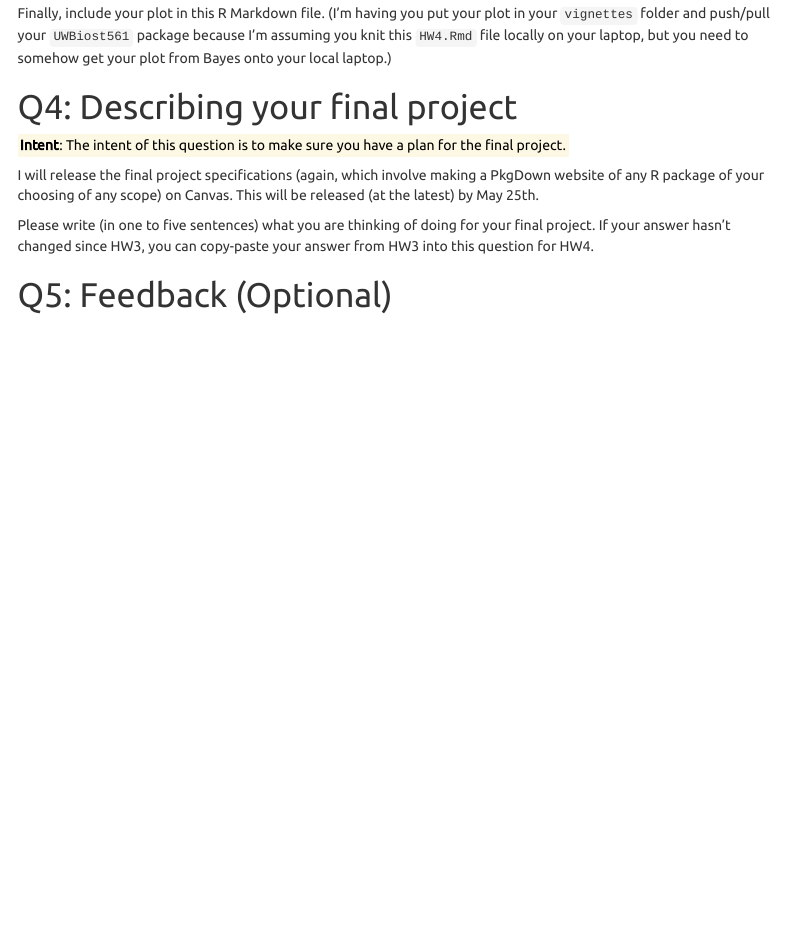
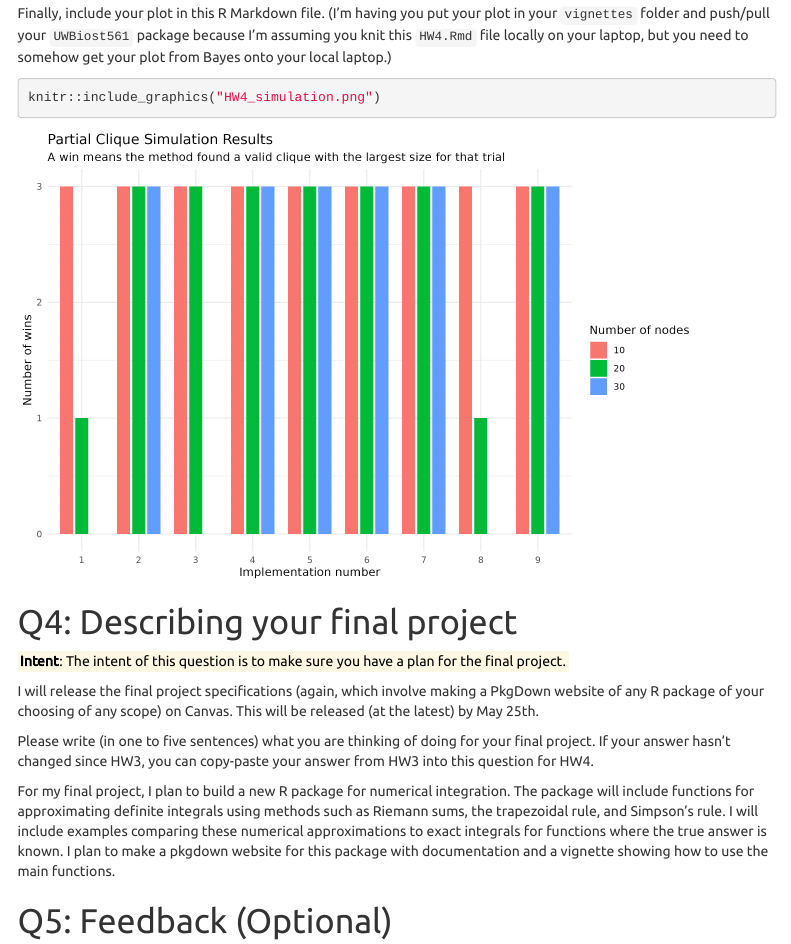
Before and after one commit to Shavonne484/UWBiost561, an R Markdown document (vignettes/HW4.Rmd): the page in a window 1100 px wide, from 14750 px down before the commit and from 15330 px down after it, so that both start at the same text. Rendered offline with R 4.5, knitr and Pandoc, with nearby package versions; menus at the side of the page are left out.

Commit message:
HW4 submission

````diff
--- a/vignettes/HW4.Rmd
+++ b/vignettes/HW4.Rmd
@@ -666,6 +666,9 @@ in this R Markdown file.)</span>
 
 Finally, include your plot in this R Markdown file. (I'm having you put your plot in your `vignettes` folder and push/pull your `UWBiost561` package because I'm assuming you knit this `HW4.Rmd` file locally on your laptop, but you need to somehow get your plot from Bayes onto your local laptop.)
 
+```{r, echo = TRUE, out.width = "90%"}
+knitr::include_graphics("HW4_simulation.png")
+```
 # Q4: Describing your final project
 
 <mark>**Intent**: The intent of this question is to make sure you have a plan for the final project.</mark>
@@ -673,6 +676,8 @@ Finally, include your plot in this R Markdown file. (I'm having you put your plo
 I will release the final project specifications (again, which involve making a PkgDown website of any R package of your choosing of any scope) on Canvas. This will be released (at the latest) by May 25th.
 
 Please write (in one to five sentences) what you are thinking of doing for your final project. If your answer hasn't changed since HW3, you can copy-paste your answer from HW3 into this question for HW4.
+
+For my final project, I plan to build a new R package for numerical integration. The package will include functions for approximating definite integrals using methods such as Riemann sums, the trapezoidal rule, and Simpson's rule. I will include examples comparing these numerical approximations to exact integrals for functions where the true answer is known. I plan to make a pkgdown website for this package with documentation and a vignette showing how to use the main functions.
 
 # Q5: Feedback (Optional)
 
````
Also changed, not shown: vignettes/HW4.html (added), 1 other file.
